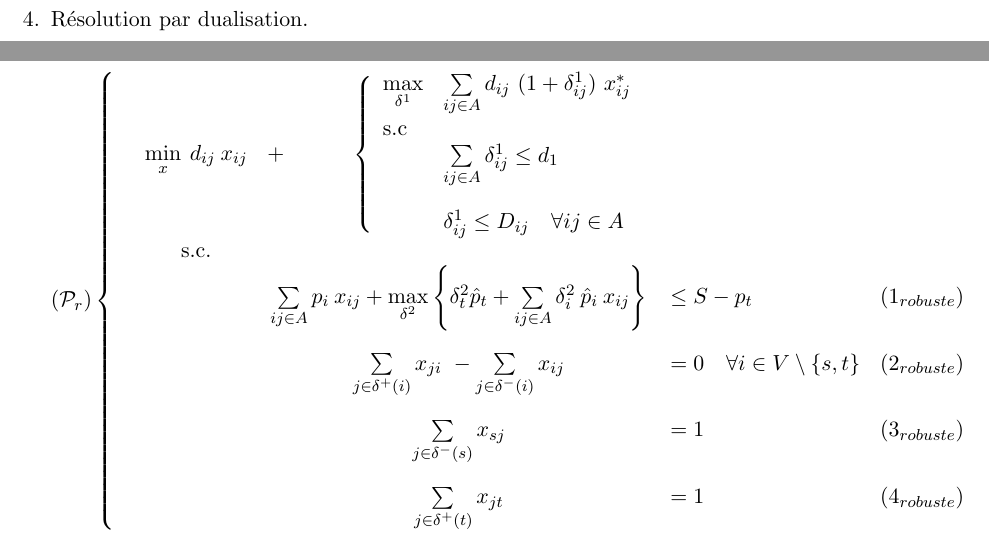
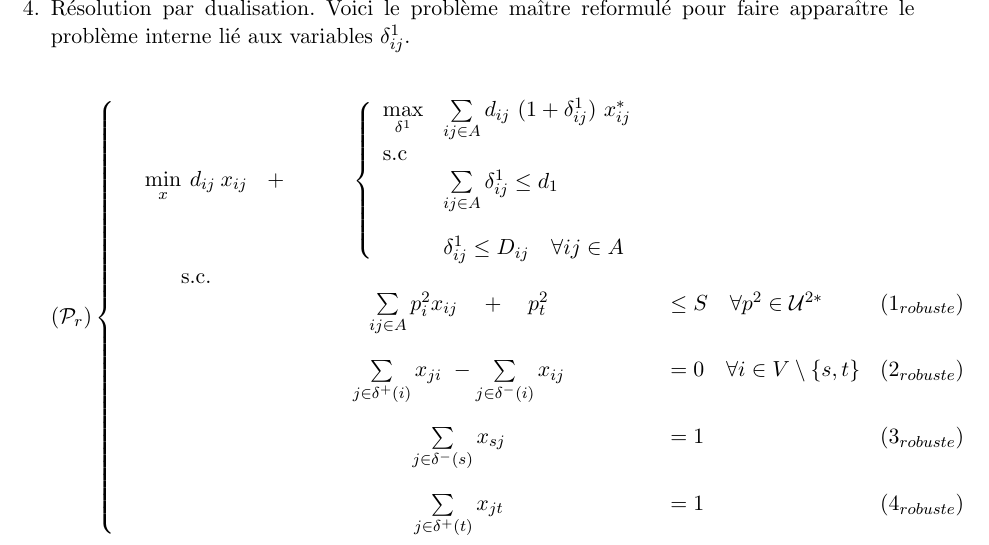
Before and after one commit to Judafa/Projet_ECMA, a LaTeX problem sheet (Raport/Modelisation_Papier.tex): two parts of pages 2 and 3 of 3 before the commit and part of page 3 of 3 after it, the two joined at a grey line, cut at the place of the change. Compiled offline with pdfLaTeX.

Commit message:
petites modifs

```diff
--- a/Raport/Modelisation_Papier.tex
+++ b/Raport/Modelisation_Papier.tex
@@ -112,7 +112,8 @@ avec $x^{*}$ une solution courante du problème maître. Soient $\delta^{1*}$ et
 
 À chaque itération, on ajoute les contraintes suivantes. Si $\sum\limits_{ij \in A} d_{ij} \ (1 + \delta^{1}_{ij}) \ x^{*}_{ij} > z^{*}$, alors on coupe cette mauvaise solution $x^{*}$ en rajoutant l'inégalité $\sum\limits_{ij \in A} d_{ij} \ (1 + \delta^{1}_{ij}) \ x_{ij} \leq z^{*}$. De même si $\sum\limits_{i \in V} (p_{i} + \delta^{2}_{i} \hat{p}_{i}) \ x^{*}_{ij}\ +\ p_{t} + \delta^{2}_{t} \hat{p}_{t} > S$, alors on rajoute l'inégalité $\sum\limits_{i \in V} (p_{i} + \delta^{2}_{i} \hat{p}_{i}) \ x_{ij}\ +\ p_{t} + \delta^{2}_{t} \hat{p}_{t} \leq S$. Si aucune de ces inégalités n'est violée, alors on a trouvé l'optimale pour le problème maître.
 
-\question Résolution par dualisation.
+\newpage
+\question Résolution par dualisation. Voici le problème maître reformulé pour faire apparaître le problème interne lié aux variables $\delta^{1}_{ij}$.
 
 \begin{align*}
 \left(\mathcal{P}_{r}\right) \left\{
@@ -128,7 +129,7 @@ avec $x^{*}$ une solution courante du problème maître. Soient $\delta^{1*}$ et
 %Contraintes du problème maître
 &\text{s.c.}\\
 % Contrainte 1
-& &\sum\limits_{ij \in A} p_{i} \: x_{ij} + \max\limits_{\delta^{2}}\left\{\delta^{2}_{t} \hat{p}_{t} + \sum\limits_{ij \in A} \delta^{2}_{i} \: \hat{p}_{i} \: x_{ij} \right\} &\leq S - p_{t} & (1_{robuste})\\[\interlinespace]
+& &\sum\limits_{ij \in A} p^{2}_{i} x_{ij} \quad + \quad p^{2}_{t} &\leq S \quad \text{$\forall p^{2} \in \mathcal{U}^{2*}$} & (1_{robuste})\\[\interlinespace]
 % Contrainte 2
 & &\sum\limits_{j \in \delta^{+}(i)} x_{ji} \ - \sum\limits_{j \in \delta^{-}(i)} x_{ij} &= 0 \quad \forall i \in V \setminus \{s, t\} & (2_{robuste})\\[\interlinespace]
 % Contrainte 3
```
Also changed, not shown: Raport/Modelisation_Papier.pdf.
